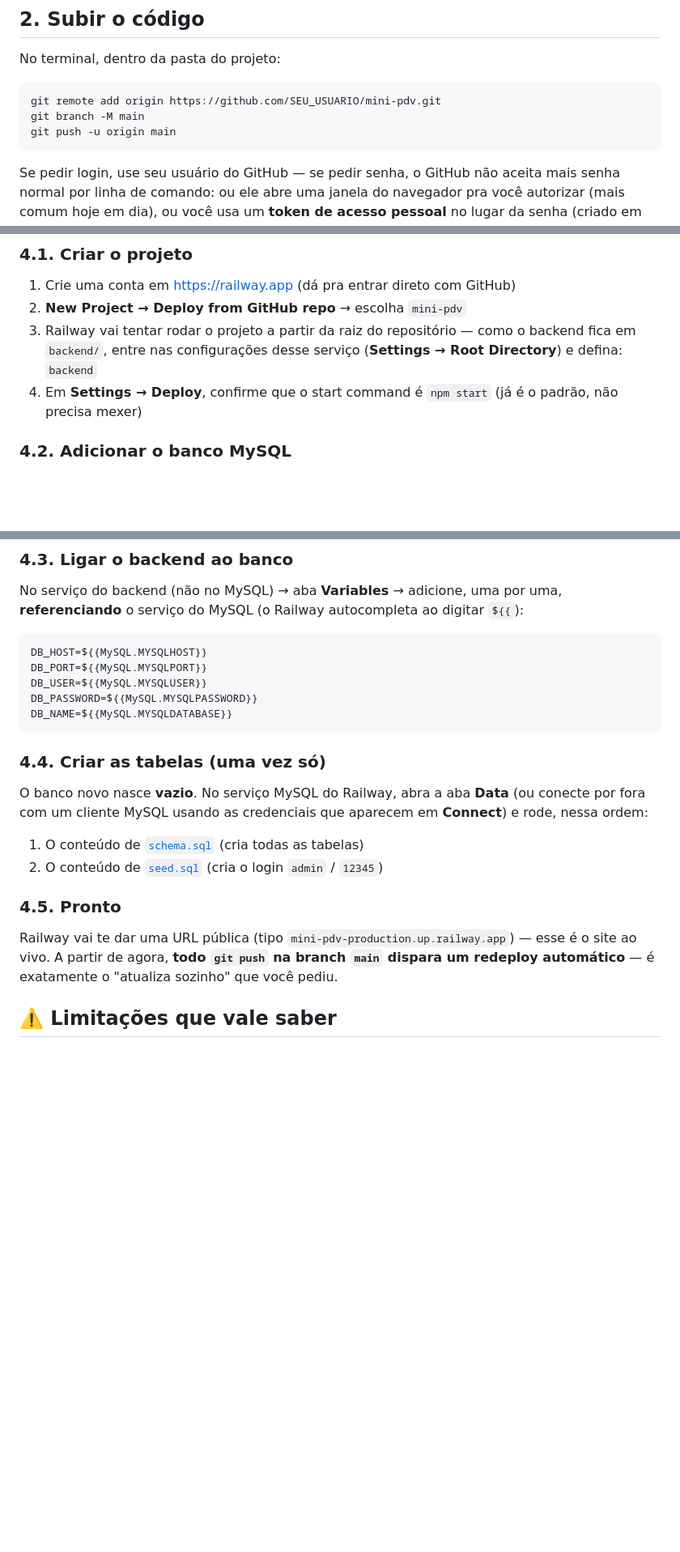
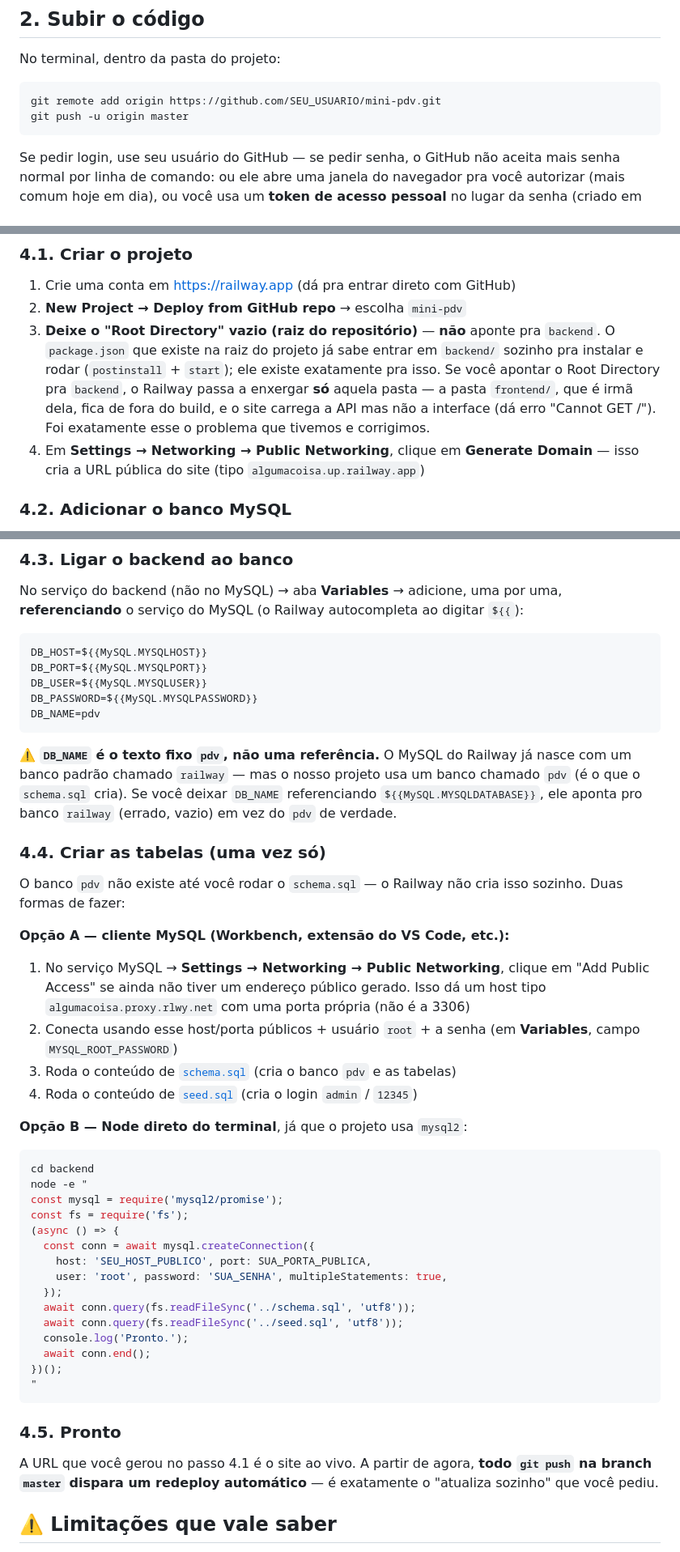
Before and after one commit to mazaroo/mini_pdv, a Markdown page: DEPLOY.md, 3 parts joined by grey strips. Shown at 81% size. Rendered like a GitHub page; blank space fills up the shorter version.

Commit message:
Atualiza DEPLOY.md e CLAUDE.md com o que aprendemos no deploy real (Root Directory, DB_NAME, package.json raiz)
Co-Authored-By: Claude Sonnet 5 <noreply@anthropic.com>

````diff
--- a/DEPLOY.md
+++ b/DEPLOY.md
@@ -18,8 +18,7 @@ No terminal, dentro da pasta do projeto:
 
 ```bash
 git remote add origin https://github.com/SEU_USUARIO/mini-pdv.git
-git branch -M main
-git push -u origin main
+git push -u origin master
 ```
 
 Se pedir login, use seu usuário do GitHub — se pedir senha, o GitHub não aceita mais
@@ -46,11 +45,15 @@ lugar, e faz redeploy sozinho toda vez que alguém dá push no GitHub.
 
 1. Crie uma conta em https://railway.app (dá pra entrar direto com GitHub)
 2. **New Project → Deploy from GitHub repo** → escolha `mini-pdv`
-3. Railway vai tentar rodar o projeto a partir da raiz do repositório — como o
-   backend fica em `backend/`, entre nas configurações desse serviço
-   (**Settings → Root Directory**) e defina: `backend`
-4. Em **Settings → Deploy**, confirme que o start command é `npm start` (já é o
-   padrão, não precisa mexer)
+3. **Deixe o "Root Directory" vazio (raiz do repositório)** — **não** aponte pra
+   `backend`. O `package.json` que existe na raiz do projeto já sabe entrar em
+   `backend/` sozinho pra instalar e rodar (`postinstall` + `start`); ele existe
+   exatamente pra isso. Se você apontar o Root Directory pra `backend`, o Railway
+   passa a enxergar **só** aquela pasta — a pasta `frontend/`, que é irmã dela,
+   fica de fora do build, e o site carrega a API mas não a interface (dá erro
+   "Cannot GET /"). Foi exatamente esse o problema que tivemos e corrigimos.
+4. Em **Settings → Networking → Public Networking**, clique em **Generate Domain**
+   — isso cria a URL pública do site (tipo `algumacoisa.up.railway.app`)
 
 ### 4.2. Adicionar o banco MySQL
 
@@ -68,23 +71,53 @@ DB_HOST=${{MySQL.MYSQLHOST}}
 DB_PORT=${{MySQL.MYSQLPORT}}
 DB_USER=${{MySQL.MYSQLUSER}}
 DB_PASSWORD=${{MySQL.MYSQLPASSWORD}}
-DB_NAME=${{MySQL.MYSQLDATABASE}}
+DB_NAME=pdv
 ```
+
+⚠️ **`DB_NAME` é o texto fixo `pdv`, não uma referência.** O MySQL do Railway já
+nasce com um banco padrão chamado `railway` — mas o nosso projeto usa um banco
+chamado `pdv` (é o que o `schema.sql` cria). Se você deixar `DB_NAME` referenciando
+`${{MySQL.MYSQLDATABASE}}`, ele aponta pro banco `railway` (errado, vazio) em vez
+do `pdv` de verdade.
 
 ### 4.4. Criar as tabelas (uma vez só)
 
-O banco novo nasce **vazio**. No serviço MySQL do Railway, abra a aba **Data** (ou
-conecte por fora com um cliente MySQL usando as credenciais que aparecem em
-**Connect**) e rode, nessa ordem:
+O banco `pdv` não existe até você rodar o `schema.sql` — o Railway não cria isso
+sozinho. Duas formas de fazer:
 
-1. O conteúdo de [`schema.sql`](schema.sql) (cria todas as tabelas)
-2. O conteúdo de [`seed.sql`](seed.sql) (cria o login `admin` / `12345`)
+**Opção A — cliente MySQL (Workbench, extensão do VS Code, etc.):**
+1. No serviço MySQL → **Settings → Networking → Public Networking**, clique em
+   "Add Public Access" se ainda não tiver um endereço público gerado. Isso dá um
+   host tipo `algumacoisa.proxy.rlwy.net` com uma porta própria (não é a 3306)
+2. Conecta usando esse host/porta públicos + usuário `root` + a senha (em
+   **Variables**, campo `MYSQL_ROOT_PASSWORD`)
+3. Roda o conteúdo de [`schema.sql`](schema.sql) (cria o banco `pdv` e as tabelas)
+4. Roda o conteúdo de [`seed.sql`](seed.sql) (cria o login `admin` / `12345`)
+
+**Opção B — Node direto do terminal**, já que o projeto usa `mysql2`:
+```bash
+cd backend
+node -e "
+const mysql = require('mysql2/promise');
+const fs = require('fs');
+(async () => {
+  const conn = await mysql.createConnection({
+    host: 'SEU_HOST_PUBLICO', port: SUA_PORTA_PUBLICA,
+    user: 'root', password: 'SUA_SENHA', multipleStatements: true,
+  });
+  await conn.query(fs.readFileSync('../schema.sql', 'utf8'));
+  await conn.query(fs.readFileSync('../seed.sql', 'utf8'));
+  console.log('Pronto.');
+  await conn.end();
+})();
+"
+```
 
 ### 4.5. Pronto
 
-Railway vai te dar uma URL pública (tipo `mini-pdv-production.up.railway.app`) —
-esse é o site ao vivo. A partir de agora, **todo `git push` na branch `main` dispara
-um redeploy automático** — é exatamente o "atualiza sozinho" que você pediu.
+A URL que você gerou no passo 4.1 é o site ao vivo. A partir de agora, **todo
+`git push` na branch `master` dispara um redeploy automático** — é exatamente o
+"atualiza sozinho" que você pediu.
 
 ## ⚠️ Limitações que vale saber
 
````
Also changed, not shown: CLAUDE.md (+2 -0 lines).
